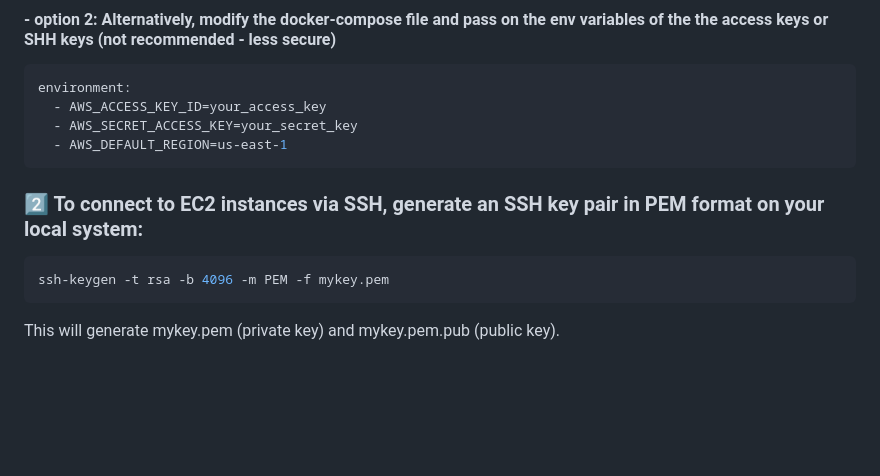
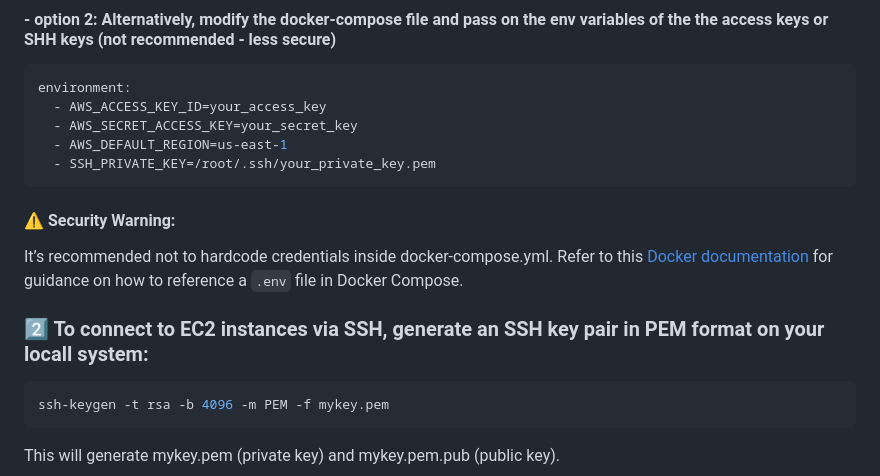
Before and after one commit to itai53/AWS-self-service-UI-project, a Markdown page: README.md, the part around the change. GitHub-like rendering; blank space fills up the shorter version.

````diff
--- a/README.md
+++ b/README.md
@@ -114,9 +114,14 @@ environment:
   - AWS_ACCESS_KEY_ID=your_access_key
   - AWS_SECRET_ACCESS_KEY=your_secret_key
   - AWS_DEFAULT_REGION=us-east-1
+  - SSH_PRIVATE_KEY=/root/.ssh/your_private_key.pem
 ```
+#### ⚠️ Security Warning:
+It’s recommended not to hardcode credentials inside docker-compose.yml.
+Refer to this [Docker documentation](http://docs.docker.com/compose/how-tos/environment-variables/variable-interpolation/) for guidance on how to reference a `.env` file in Docker Compose.
 
-### **2️⃣ To connect to EC2 instances via SSH, generate an SSH key pair in PEM format on your local system:**
+
+### **2️⃣ To connect to EC2 instances via SSH, generate an SSH key pair in PEM format on your locall system:**
 ```bash
 ssh-keygen -t rsa -b 4096 -m PEM -f mykey.pem
 ```
````
